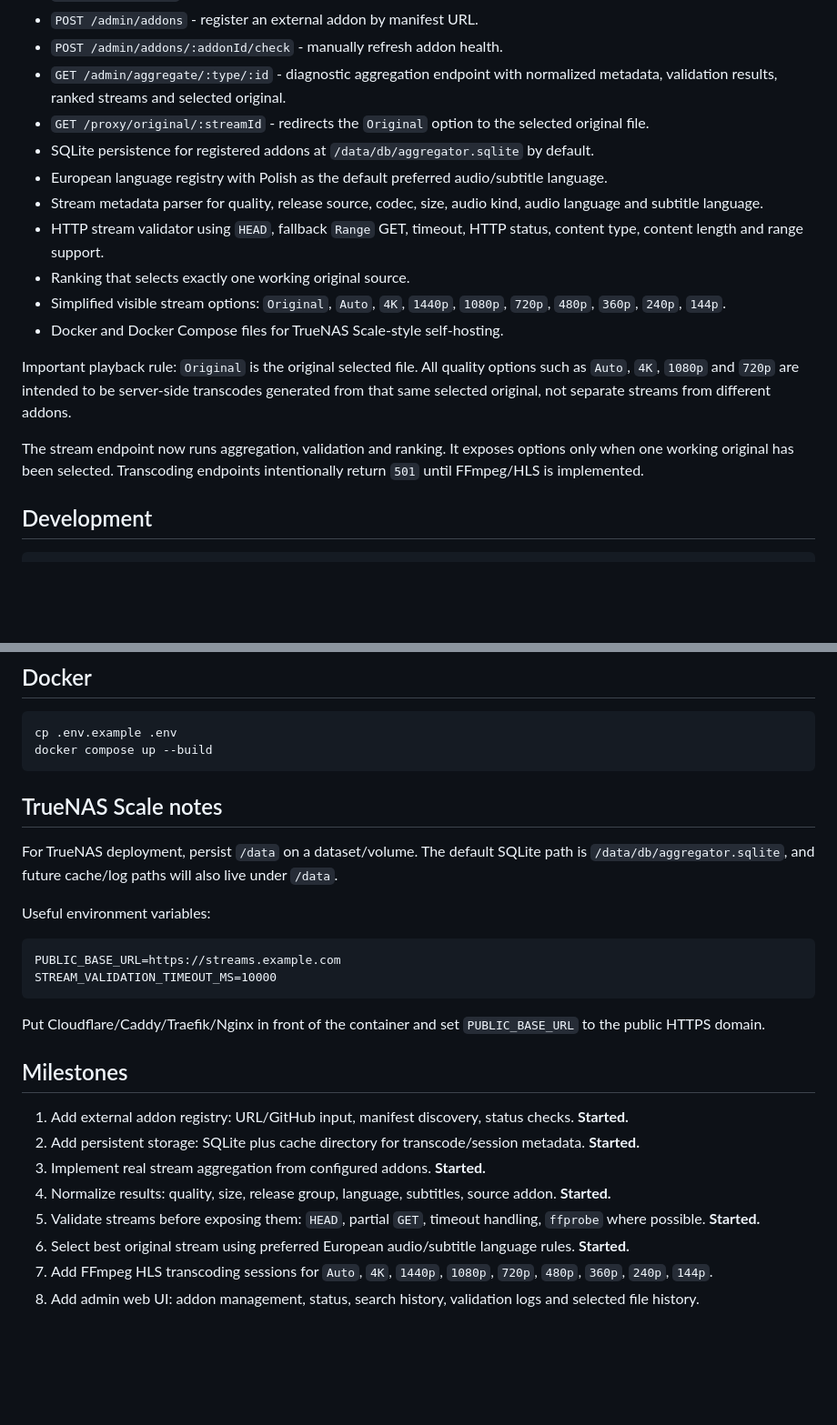
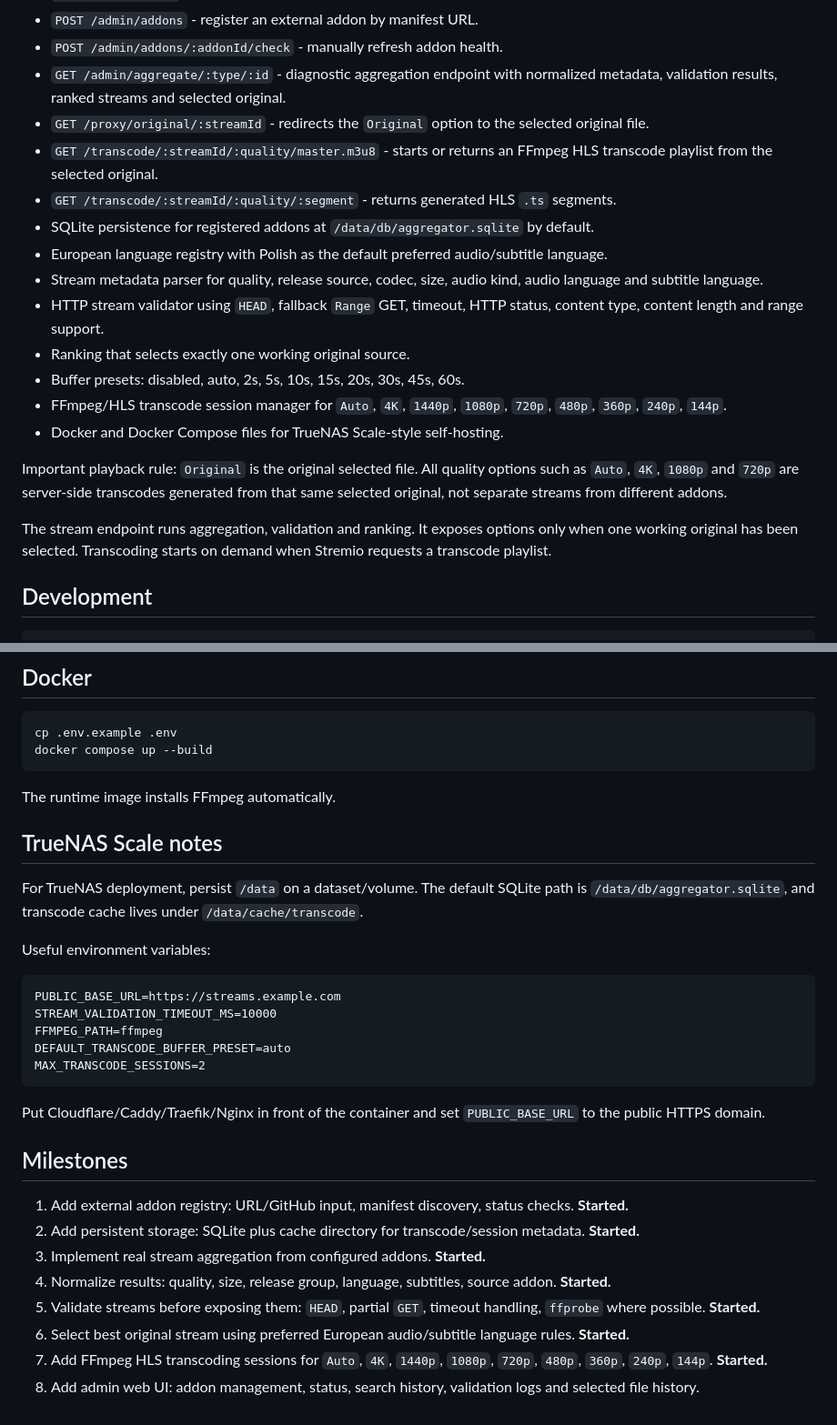
Before and after one commit to norekfx/SelfHosted-stream-aggregator-addon, a Markdown page: README.md, 2 parts joined by grey strips. Shown at 91% size. GitHub-like rendering; blank space fills up the shorter version.

Commit message:
docs: document FFmpeg HLS transcoding and buffer presets

````diff
--- a/README.md
+++ b/README.md
@@ -14,17 +14,20 @@ The repository now contains the first working TypeScript/Fastify scaffold:
 - `POST /admin/addons/:addonId/check` - manually refresh addon health.
 - `GET /admin/aggregate/:type/:id` - diagnostic aggregation endpoint with normalized metadata, validation results, ranked streams and selected original.
 - `GET /proxy/original/:streamId` - redirects the `Original` option to the selected original file.
+- `GET /transcode/:streamId/:quality/master.m3u8` - starts or returns an FFmpeg HLS transcode playlist from the selected original.
+- `GET /transcode/:streamId/:quality/:segment` - returns generated HLS `.ts` segments.
 - SQLite persistence for registered addons at `/data/db/aggregator.sqlite` by default.
 - European language registry with Polish as the default preferred audio/subtitle language.
 - Stream metadata parser for quality, release source, codec, size, audio kind, audio language and subtitle language.
 - HTTP stream validator using `HEAD`, fallback `Range` GET, timeout, HTTP status, content type, content length and range support.
 - Ranking that selects exactly one working original source.
-- Simplified visible stream options: `Original`, `Auto`, `4K`, `1440p`, `1080p`, `720p`, `480p`, `360p`, `240p`, `144p`.
+- Buffer presets: disabled, auto, 2s, 5s, 10s, 15s, 20s, 30s, 45s, 60s.
+- FFmpeg/HLS transcode session manager for `Auto`, `4K`, `1440p`, `1080p`, `720p`, `480p`, `360p`, `240p`, `144p`.
 - Docker and Docker Compose files for TrueNAS Scale-style self-hosting.
 
-Important playback rule: `Original` is the original selected file. All quality options such as `Auto`, `4K`, `1080p` and `720p` are intended to be server-side transcodes generated from that same selected original, not separate streams from different addons.
+Important playback rule: `Original` is the original selected file. All quality options such as `Auto`, `4K`, `1080p` and `720p` are server-side transcodes generated from that same selected original, not separate streams from different addons.
 
-The stream endpoint now runs aggregation, validation and ranking. It exposes options only when one working original has been selected. Transcoding endpoints intentionally return `501` until FFmpeg/HLS is implemented.
+The stream endpoint runs aggregation, validation and ranking. It exposes options only when one working original has been selected. Transcoding starts on demand when Stremio requests a transcode playlist.
 
 ## Development
 
@@ -74,15 +77,20 @@ cp .env.example .env
 docker compose up --build
 ```
 
+The runtime image installs FFmpeg automatically.
+
 ## TrueNAS Scale notes
 
-For TrueNAS deployment, persist `/data` on a dataset/volume. The default SQLite path is `/data/db/aggregator.sqlite`, and future cache/log paths will also live under `/data`.
+For TrueNAS deployment, persist `/data` on a dataset/volume. The default SQLite path is `/data/db/aggregator.sqlite`, and transcode cache lives under `/data/cache/transcode`.
 
 Useful environment variables:
 
 ```text
 PUBLIC_BASE_URL=https://streams.example.com
 STREAM_VALIDATION_TIMEOUT_MS=10000
+FFMPEG_PATH=ffmpeg
+DEFAULT_TRANSCODE_BUFFER_PRESET=auto
+MAX_TRANSCODE_SESSIONS=2
 ```
 
 Put Cloudflare/Caddy/Traefik/Nginx in front of the container and set `PUBLIC_BASE_URL` to the public HTTPS domain.
@@ -95,5 +103,5 @@ Put Cloudflare/Caddy/Traefik/Nginx in front of the container and set `PUBLIC_BAS
 4. Normalize results: quality, size, release group, language, subtitles, source addon. **Started.**
 5. Validate streams before exposing them: `HEAD`, partial `GET`, timeout handling, `ffprobe` where possible. **Started.**
 6. Select best original stream using preferred European audio/subtitle language rules. **Started.**
-7. Add FFmpeg HLS transcoding sessions for `Auto`, `4K`, `1440p`, `1080p`, `720p`, `480p`, `360p`, `240p`, `144p`.
+7. Add FFmpeg HLS transcoding sessions for `Auto`, `4K`, `1440p`, `1080p`, `720p`, `480p`, `360p`, `240p`, `144p`. **Started.**
 8. Add admin web UI: addon management, status, search history, validation logs and selected file history.
````
